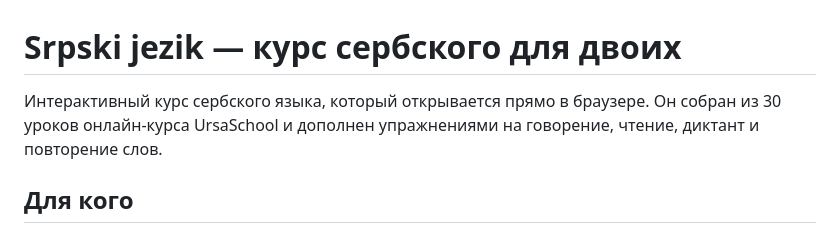
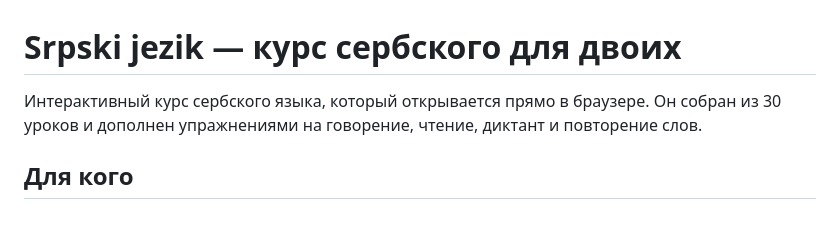
Before and after one commit to olnytim/srbski, a Markdown page: README.md, the part around the change. Drawn GitHub-style.

Commit message:
Update course description in README
Removed 'онлайн-курса UrsaSchool' from the description.

```diff
--- a/README.md
+++ b/README.md
@@ -1,6 +1,6 @@
 # Srpski jezik — курс сербского для двоих
 
-Интерактивный курс сербского языка, который открывается прямо в браузере. Он собран из 30 уроков онлайн-курса UrsaSchool и дополнен упражнениями на говорение, чтение, диктант и повторение слов.
+Интерактивный курс сербского языка, который открывается прямо в браузере. Он собран из 30 уроков и дополнен упражнениями на говорение, чтение, диктант и повторение слов.
 
 ## Для кого
 
```
